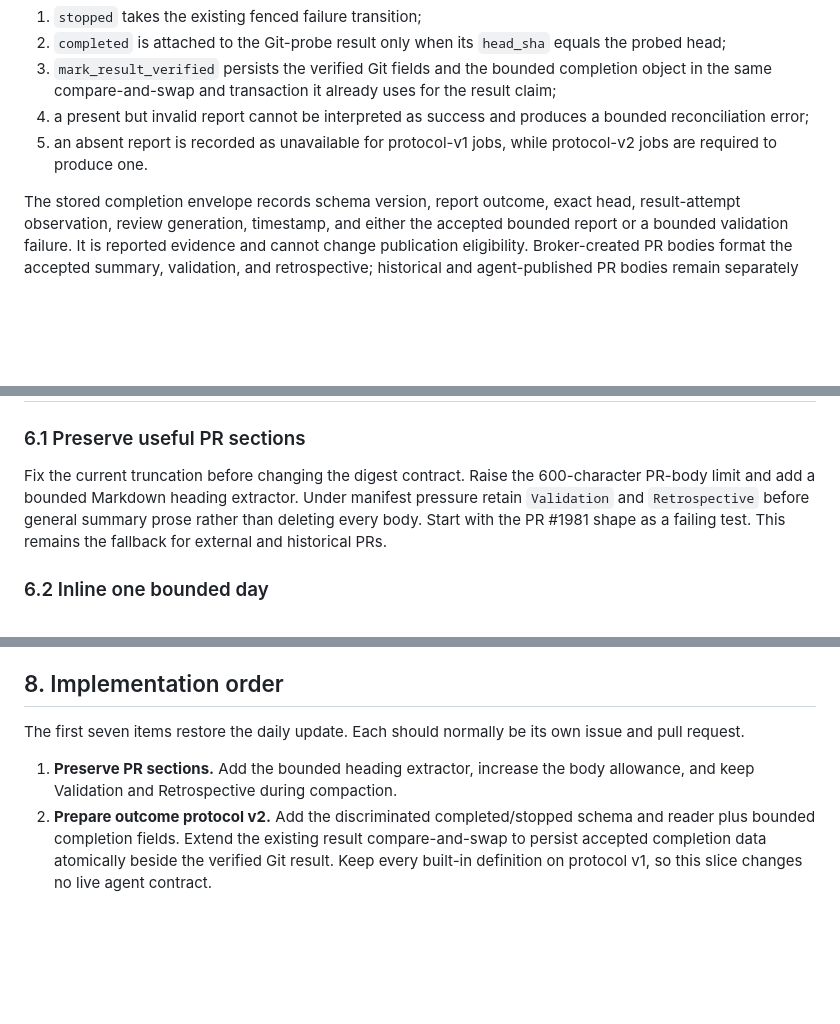
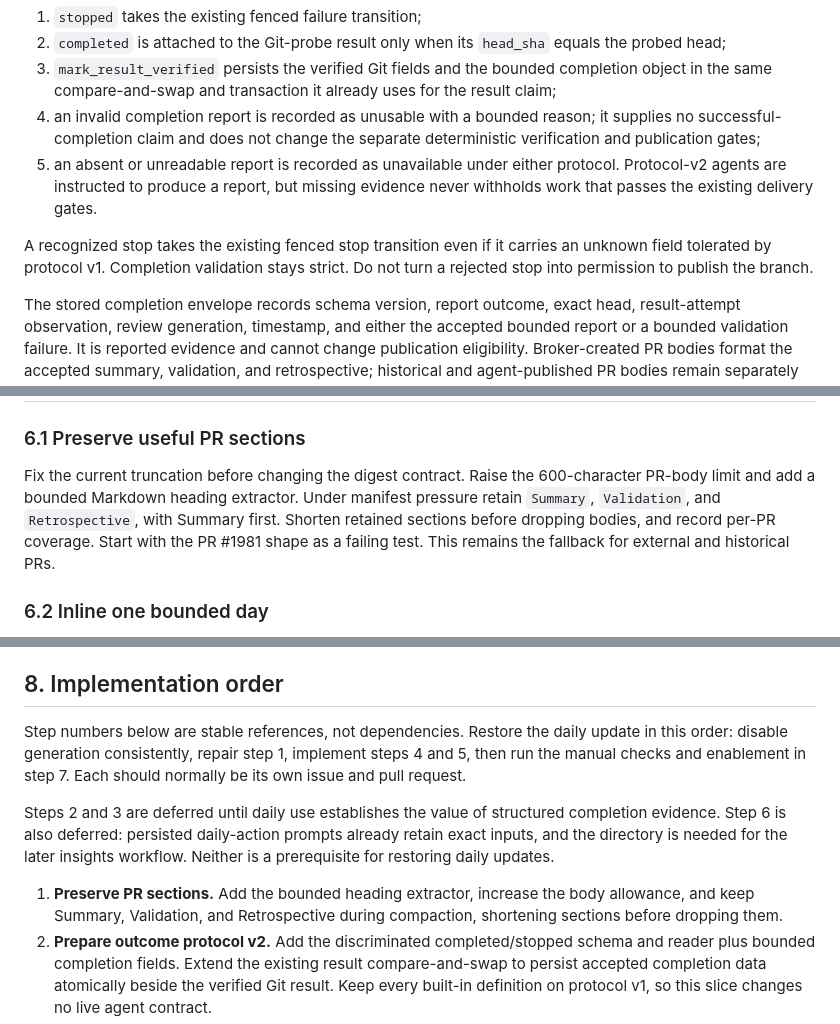
Before and after one commit to andreasronge/ptc_manager, a Markdown page: docs/plans/delivery-evidence-archive.md, 3 parts joined by grey strips. Rendered like a GitHub page; blank space fills up the shorter version.

```diff
--- a/docs/plans/delivery-evidence-archive.md
+++ b/docs/plans/delivery-evidence-archive.md
@@ -141,10 +141,16 @@ When the result reconciler claims a job under the existing
 3. `mark_result_verified` persists the verified Git fields and the bounded
    completion object in the same compare-and-swap and transaction it already
    uses for the result claim;
-4. a present but invalid report cannot be interpreted as success and produces a
-   bounded reconciliation error;
-5. an absent report is recorded as unavailable for protocol-v1 jobs, while
-   protocol-v2 jobs are required to produce one.
+4. an invalid completion report is recorded as unusable with a bounded reason;
+   it supplies no successful-completion claim and does not change the separate
+   deterministic verification and publication gates;
+5. an absent or unreadable report is recorded as unavailable under either
+   protocol. Protocol-v2 agents are instructed to produce a report, but missing
+   evidence never withholds work that passes the existing delivery gates.
+
+A recognized stop takes the existing fenced stop transition even if it carries
+an unknown field tolerated by protocol v1. Completion validation stays strict.
+Do not turn a rejected stop into permission to publish the branch.
 
 The stored completion envelope records schema version, report outcome, exact
 head, result-attempt observation, review generation, timestamp, and either the
@@ -230,8 +236,9 @@ prepared evidence projection.
 
 Fix the current truncation before changing the digest contract. Raise the
 600-character PR-body limit and add a bounded Markdown heading extractor. Under
-manifest pressure retain `Validation` and `Retrospective` before general summary
-prose rather than deleting every body. Start with the PR #1981 shape as a failing
+manifest pressure retain `Summary`, `Validation`, and `Retrospective`, with
+Summary first. Shorten retained sections before dropping bodies, and record
+per-PR coverage. Start with the PR #1981 shape as a failing
 test. This remains the fallback for external and historical PRs.
 
 ### 6.2 Inline one bounded day
@@ -384,11 +391,19 @@ unresolved for maintainer confirmation; model judgment cannot complete it.
 
 ## 8. Implementation order
 
-The first seven items restore the daily update. Each should normally be its own
-issue and pull request.
+Step numbers below are stable references, not dependencies. Restore the daily
+update in this order: disable generation consistently, repair step 1, implement
+steps 4 and 5, then run the manual checks and enablement in step 7. Each should
+normally be its own issue and pull request.
+
+Steps 2 and 3 are deferred until daily use establishes the value of structured
+completion evidence. Step 6 is also deferred: persisted daily-action prompts
+already retain exact inputs, and the directory is needed for the later insights
+workflow. Neither is a prerequisite for restoring daily updates.
 
 1. **Preserve PR sections.** Add the bounded heading extractor, increase the body
-   allowance, and keep Validation and Retrospective during compaction.
+   allowance, and keep Summary, Validation, and Retrospective during compaction,
+   shortening sections before dropping them.
 2. **Prepare outcome protocol v2.** Add the discriminated completed/stopped
    schema and reader plus bounded completion fields. Extend the existing result
    compare-and-swap to persist accepted completion data atomically beside the
```
Also changed, not shown: other parts of docs/plans/delivery-evidence-archive.md (+3 -2 lines), docs/plans/delivery-evidence-handover.md (+58 -31 lines).
